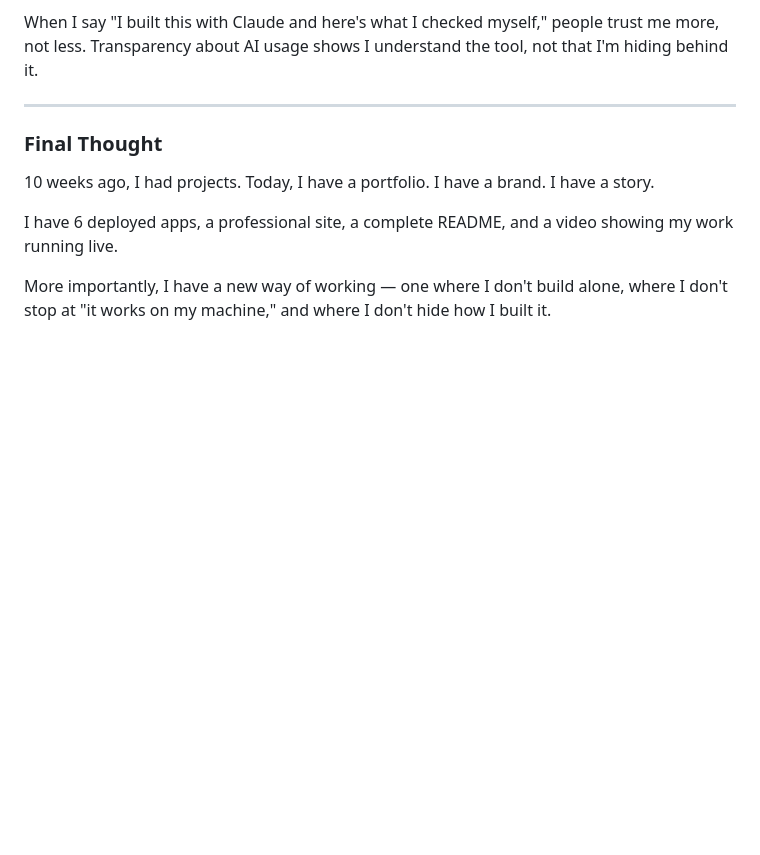
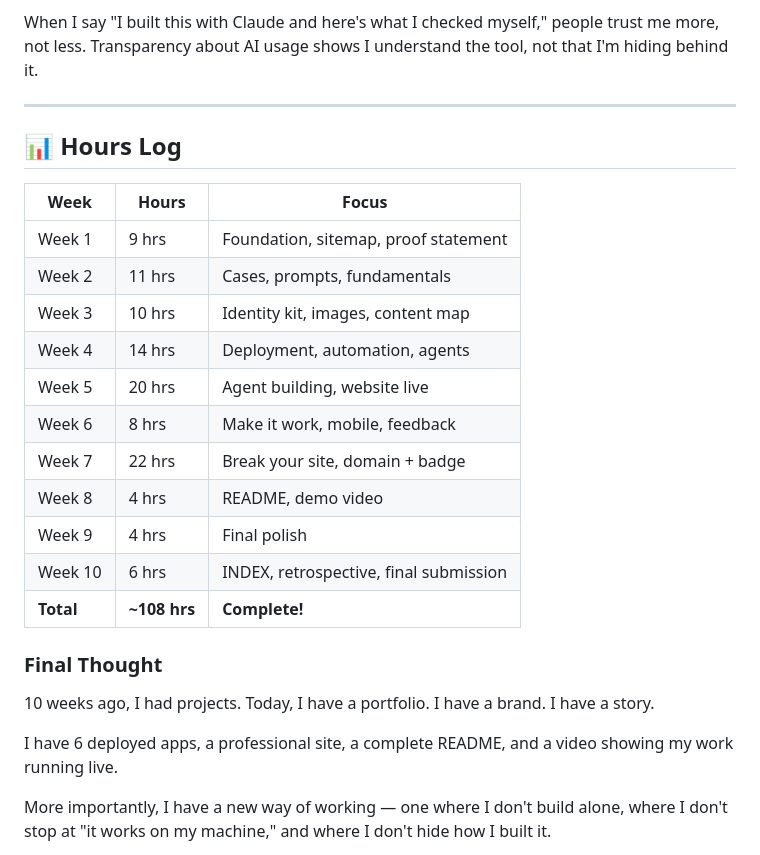
Before and after one commit to FizaAslam1/portfolio-website-demo, a Markdown page: RETROSPECTIVE.md, the part around the change. GitHub-like rendering; blank space fills up the shorter version.

```diff
--- a/RETROSPECTIVE.md
+++ b/RETROSPECTIVE.md
@@ -57,6 +57,21 @@ A model in a notebook is a prototype. A model in an app is proof. I learned that
 When I say "I built this with Claude and here's what I checked myself," people trust me more, not less. Transparency about AI usage shows I understand the tool, not that I'm hiding behind it.
 
 ---
+## 📊 Hours Log
+
+| Week | Hours | Focus |
+|------|-------|-------|
+| Week 1 | 9 hrs | Foundation, sitemap, proof statement |
+| Week 2 | 11 hrs | Cases, prompts, fundamentals |
+| Week 3 | 10 hrs | Identity kit, images, content map |
+| Week 4 | 14 hrs | Deployment, automation, agents |
+| Week 5 | 20 hrs | Agent building, website live |
+| Week 6 | 8 hrs | Make it work, mobile, feedback |
+| Week 7 | 22 hrs | Break your site, domain + badge |
+| Week 8 | 4 hrs | README, demo video |
+| Week 9 | 4 hrs | Final polish |
+| Week 10 | 6 hrs | INDEX, retrospective, final submission |
+| **Total** | **~108 hrs** | **Complete!** |
 
 ### Final Thought
 
```
